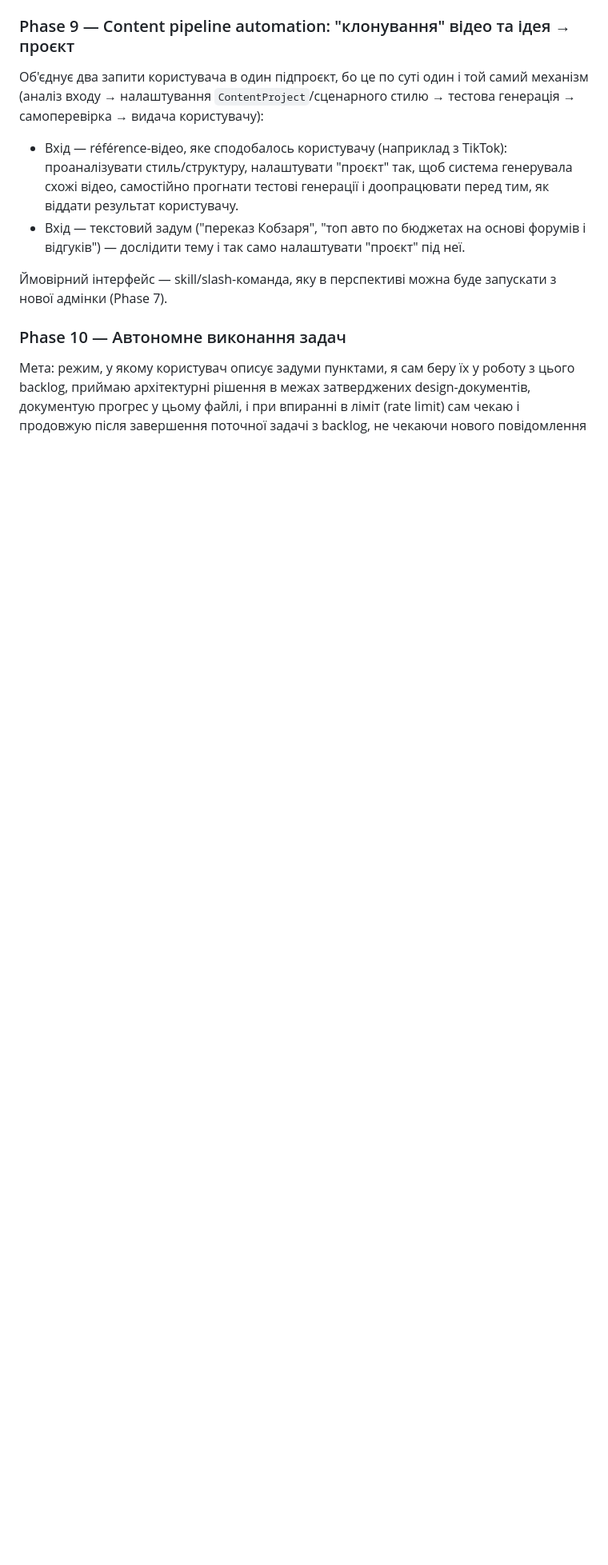
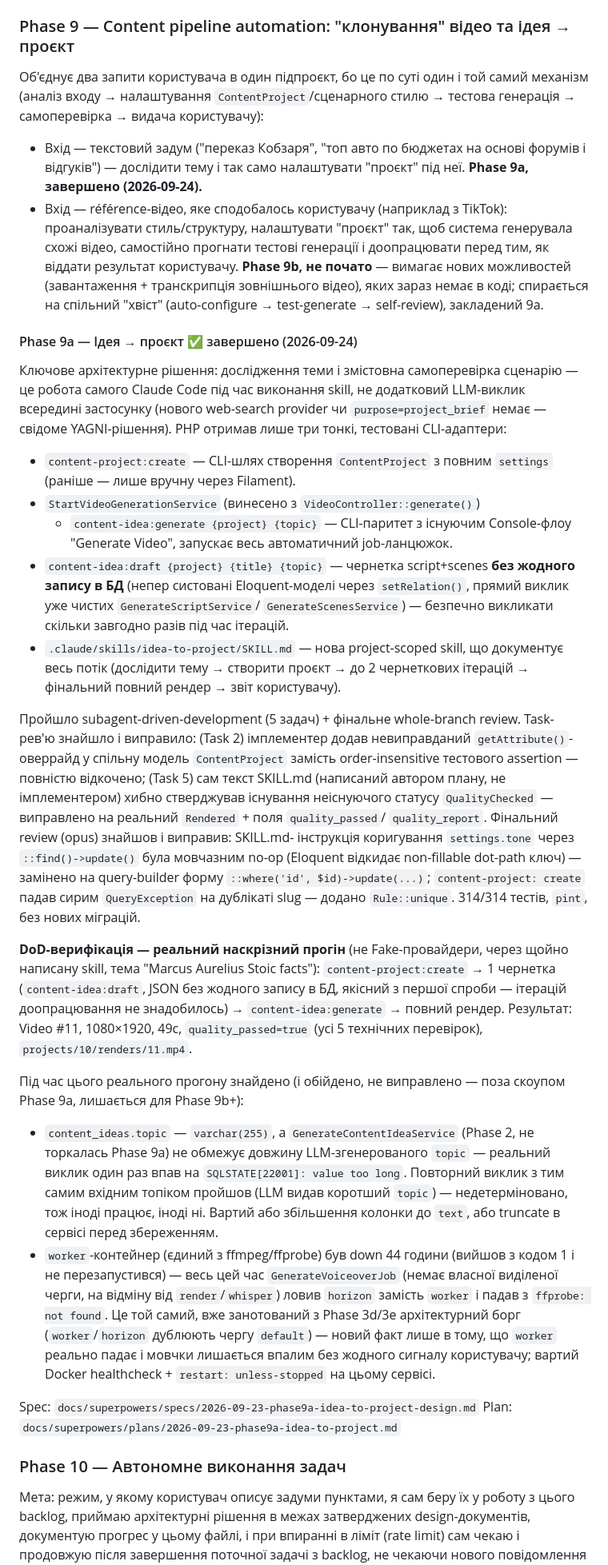
Before and after one commit to nezhanox/AutoContent, a Markdown page: ROADMAP.md, the part around the change. Shown at 80% size. Drawn GitHub-style; blank space fills up the shorter version.

Commit message:
docs: mark Phase 9a done in ROADMAP, record manual verification findings
Real end-to-end run through the new idea-to-project skill (no Fake
providers) confirmed the pipeline works: content-project:create →
content-idea:draft (zero DB writes, verified) → content-idea:generate →
full render, quality_passed=true. Also documents two pre-existing,
out-of-scope issues discovered during that run: content_ideas.topic's
varchar(255) limit vs unbounded LLM output, and the worker container
silently staying down (compounding the already-tracked worker/horizon
default-queue duplication from Phase 3d/3e).

```diff
--- a/ROADMAP.md
+++ b/ROADMAP.md
@@ -719,16 +719,81 @@ Plan: `docs/superpowers/plans/2026-09-23-phase8-architecture-page.md`
 самий механізм (аналіз входу → налаштування `ContentProject`/сценарного
 стилю → тестова генерація → самоперевірка → видача користувачу):
 
+* Вхід — текстовий задум ("переказ Кобзаря", "топ авто по бюджетах на
+  основі форумів і відгуків") — дослідити тему і так само налаштувати
+  "проєкт" під неї. **Phase 9a, завершено (2026-09-24).**
 * Вхід — référence-відео, яке сподобалось користувачу (наприклад з TikTok):
   проаналізувати стиль/структуру, налаштувати "проєкт" так, щоб система
   генерувала схожі відео, самостійно прогнати тестові генерації і
-  доопрацювати перед тим, як віддати результат користувачу.
-* Вхід — текстовий задум ("переказ Кобзаря", "топ авто по бюджетах на
-  основі форумів і відгуків") — дослідити тему і так само налаштувати
-  "проєкт" під неї.
+  доопрацювати перед тим, як віддати результат користувачу. **Phase 9b,
+  не почато** — вимагає нових можливостей (завантаження + транскрипція
+  зовнішнього відео), яких зараз немає в коді; спирається на спільний
+  "хвіст" (auto-configure → test-generate → self-review), закладений 9a.
 
-Ймовірний інтерфейс — skill/slash-команда, яку в перспективі можна буде
-запускати з нової адмінки (Phase 7).
+#### Phase 9a — Ідея → проєкт ✅ завершено (2026-09-24)
+
+Ключове архітектурне рішення: дослідження теми і змістовна самоперевірка
+сценарію — це робота самого Claude Code під час виконання skill, не
+додатковий LLM-виклик всередині застосунку (нового web-search provider чи
+`purpose=project_brief` немає — свідоме YAGNI-рішення). PHP отримав лише
+три тонкі, тестовані CLI-адаптери:
+
+* `content-project:create` — CLI-шлях створення `ContentProject` з повним
+  `settings` (раніше — лише вручну через Filament).
+* `StartVideoGenerationService` (винесено з `VideoController::generate()`)
+  + `content-idea:generate {project} {topic}` — CLI-паритет з існуючим
+  Console-флоу "Generate Video", запускає весь автоматичний job-ланцюжок.
+* `content-idea:draft {project} {title} {topic}` — чернетка script+scenes
+  **без жодного запису в БД** (непер систовані Eloquent-моделі через
+  `setRelation()`, прямий виклик уже чистих `GenerateScriptService`/
+  `GenerateScenesService`) — безпечно викликати скільки завгодно разів під
+  час ітерацій.
+* `.claude/skills/idea-to-project/SKILL.md` — нова project-scoped skill,
+  що документує весь потік (дослідити тему → створити проєкт → до 2
+  чернеткових ітерацій → фінальний повний рендер → звіт користувачу).
+
+Пройшло subagent-driven-development (5 задач) + фінальне whole-branch
+review. Task-рев'ю знайшло і виправило: (Task 2) імплементер додав
+невиправданий `getAttribute()`-оверрайд у спільну модель `ContentProject`
+замість order-insensitive тестового assertion — повністю відкочено;
+(Task 5) сам текст SKILL.md (написаний автором плану, не імплементером)
+хибно стверджував існування неіснуючого статусу `QualityChecked` —
+виправлено на реальний `Rendered` + поля `quality_passed`/
+`quality_report`. Фінальний review (opus) знайшов і виправив: SKILL.md-
+інструкція коригування `settings.tone` через `::find()->update()` була
+мовчазним no-op (Eloquent відкидає non-fillable dot-path ключ) — замінено
+на query-builder форму `::where('id', $id)->update(...)`; `content-project:
+create` падав сирим `QueryException` на дублікаті slug — додано
+`Rule::unique`. 314/314 тестів, `pint`, без нових міграцій.
+
+**DoD-верифікація — реальний наскрізний прогін** (не Fake-провайдери,
+через щойно написану skill, тема "Marcus Aurelius Stoic facts"):
+`content-project:create` → 1 чернетка (`content-idea:draft`, JSON без
+жодного запису в БД, якісний з першої спроби — ітерацій доопрацювання не
+знадобилось) → `content-idea:generate` → повний рендер. Результат: Video
+#11, 1080×1920, 49с, `quality_passed=true` (усі 5 технічних перевірок),
+`projects/10/renders/11.mp4`.
+
+Під час цього реального прогону знайдено (і обійдено, не виправлено — поза
+скоупом Phase 9a, лишається для Phase 9b+):
+* `content_ideas.topic` — `varchar(255)`, а `GenerateContentIdeaService`
+  (Phase 2, не торкалась Phase 9a) не обмежує довжину LLM-згенерованого
+  `topic` — реальний виклик один раз впав на
+  `SQLSTATE[22001]: value too long`. Повторний виклик з тим самим вхідним
+  топіком пройшов (LLM видав коротший `topic`) — недетерміновано, тож
+  іноді працює, іноді ні. Вартий або збільшення колонки до `text`, або
+  truncate в сервісі перед збереженням.
+* `worker`-контейнер (єдиний з ffmpeg/ffprobe) був down 44 години (вийшов
+  з кодом 1 і не перезапустився) — весь цей час `GenerateVoiceoverJob`
+  (немає власної виділеної черги, на відміну від `render`/`whisper`) ловив
+  `horizon` замість `worker` і падав з `ffprobe: not found`. Це той самий,
+  вже занотований з Phase 3d/3e архітектурний борг (`worker`/`horizon`
+  дублюють чергу `default`) — новий факт лише в тому, що `worker` реально
+  падає і мовчки лишається впалим без жодного сигналу користувачу; вартий
+  Docker healthcheck + `restart: unless-stopped` на цьому сервісі.
+
+Spec: `docs/superpowers/specs/2026-09-23-phase9a-idea-to-project-design.md`
+Plan: `docs/superpowers/plans/2026-09-23-phase9a-idea-to-project.md`
 
 ### Phase 10 — Автономне виконання задач
 
```
